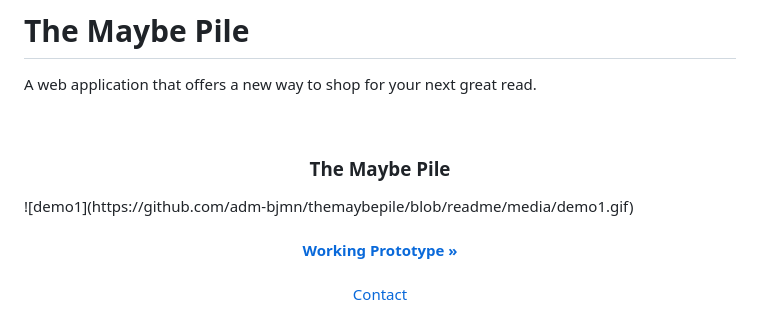
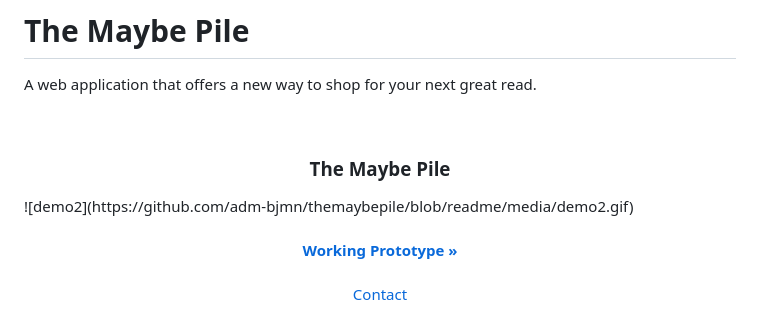
Before and after one commit to adm-bjmn/synopsis, a Markdown page: README.md, the part around the change. Rendered like a GitHub page.

Commit message:
gif test

```diff
--- a/README.md
+++ b/README.md
@@ -5,7 +5,7 @@ A web application that offers a new way to shop for your next great read.
 <br />
 
 <h3 align="center">The Maybe Pile</h3>
-![demo1](https://github.com/adm-bjmn/themaybepile/blob/readme/media/demo1.gif)
+![demo2](https://github.com/adm-bjmn/themaybepile/blob/readme/media/demo2.gif)
 
   <p align="center">
     <br />
```
